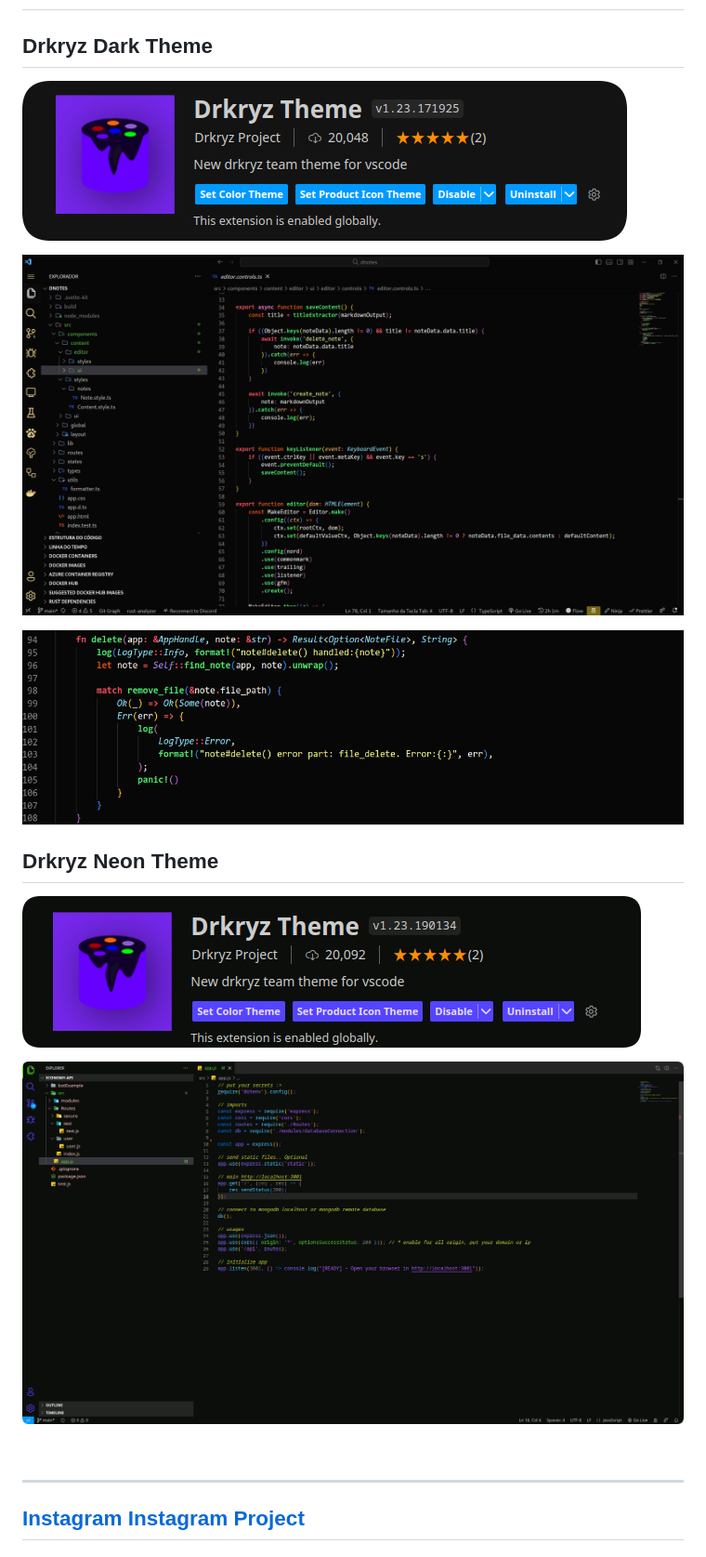
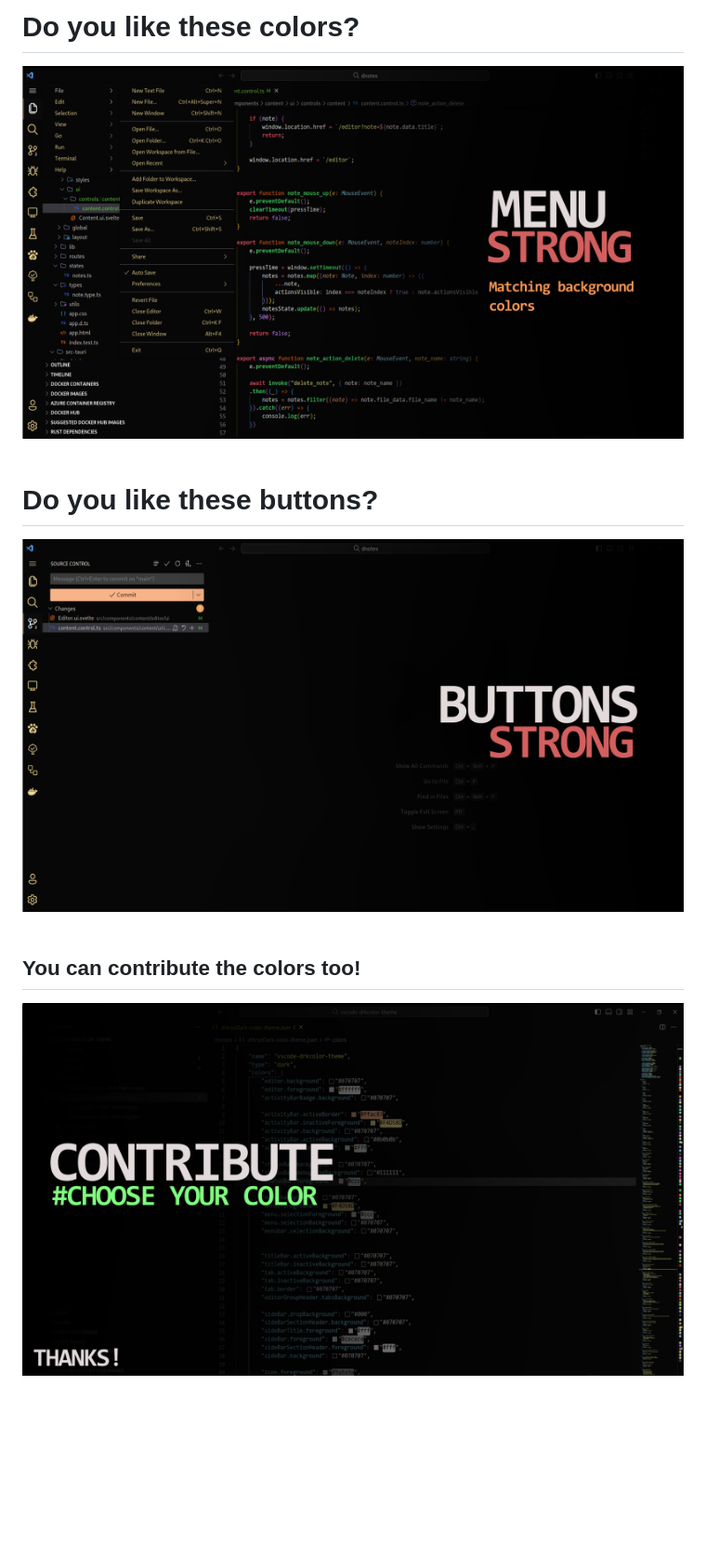
Before and after one commit to Drkryz/vscode-drkcolor-theme, a Markdown page: README.md, the part around the change printed below. Shown: that part at 93% size. Drawn GitHub-style; pictures changed too: assets/go_to_code_buttons.png (added), assets/go_to_code_contribute.png (added), assets/go_to_code_menu.png (added); blank space fills up the shorter version.

Commit message:
CodeForce update

```diff
--- a/README.md
+++ b/README.md
@@ -16,23 +25,11 @@
 
+# Do you like these colors?
+![Drkryz Code Force Lets Code Menu](assets/go_to_code_menu.png)
+<br><br>
 
-## Drkryz Dark Theme
+# Do you like these buttons?
+![Drkryz Code Force Lets Code Buttons](assets/go_to_code_buttons.png)
+<br><br>
 
-![Editor buttons colors](https://github.com/Drkryz/vscode-drkcolor-theme/blob/main/assets/DkExtension.png?raw=true)
-
-![Editor](https://raw.githubusercontent.com/Drkryz/vscode-drkcolor-theme/main/assets/newcolor_gui.png)
-
-![Code](https://raw.githubusercontent.com/Drkryz/vscode-drkcolor-theme/main/assets/newcolor_ex_fn.png)
-
-
-## Drkryz Neon Theme
-
-![Editor Buttons colors](https://github.com/Drkryz/vscode-drkcolor-theme/blob/main/assets/DkExtensioNeon.png?raw=true)
-
-![Editor](https://github.com/Drkryz/vscode-drkcolor-theme/blob/main/assets/DkCodeAllNeon.png?raw=true)
-
-<br>
-
----
-[Instagram](https://instagram.com/scutfy)
-[Instagram Project](https://instagram.com/drkryz)
----
+## You can contribute the colors too!
+![Drkryz Code Force Lets Code Contrib](assets/go_to_code_contribute.png)
```
Also changed, not shown: other parts of README.md (+17 -8 lines), assets/drkryzcodeforce.png (added), assets/go_to_code.png (added).
